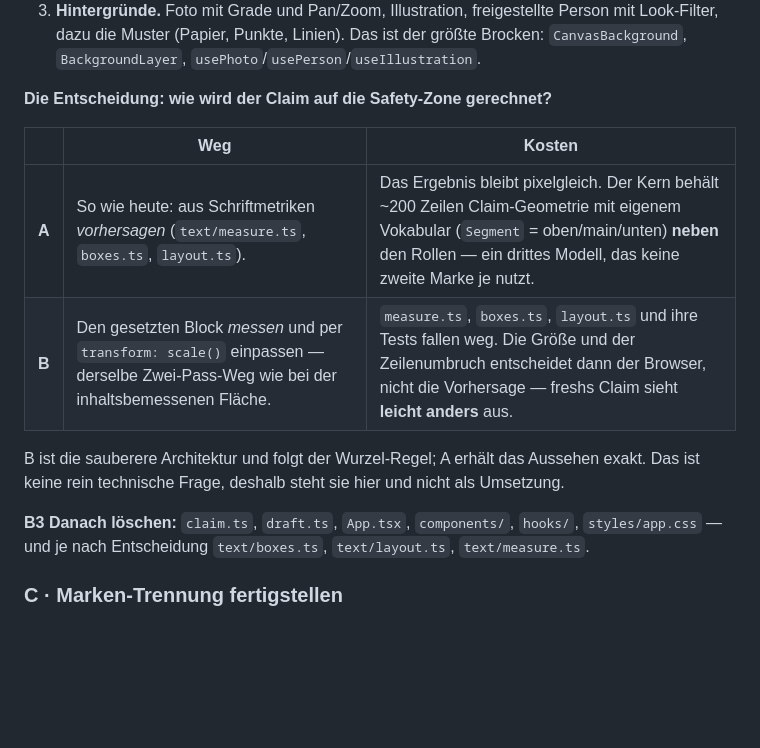
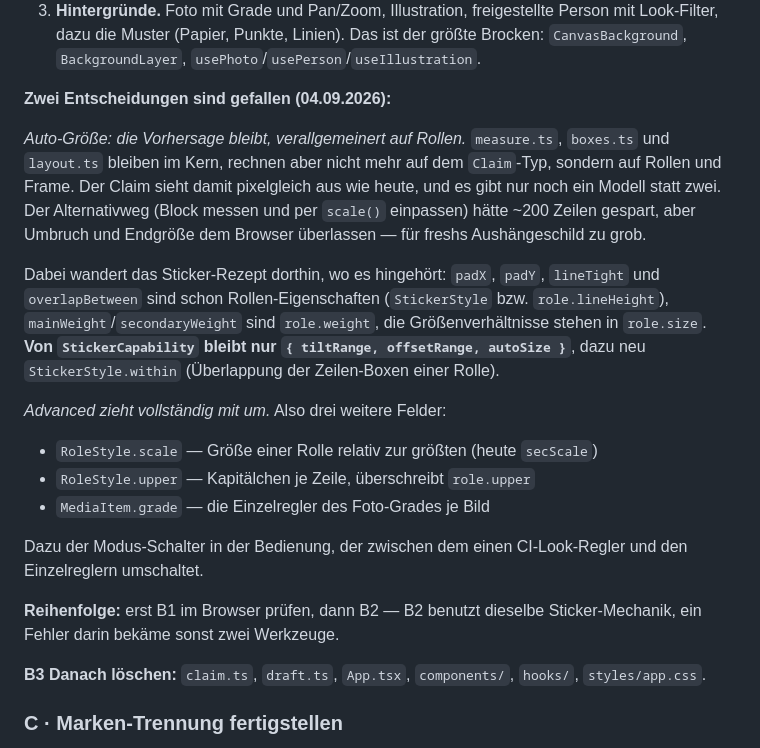
Before and after one commit to bagruber/freshpost, a Markdown page: REFACTOR_CONTEXT.md, the part around the change. GitHub-like rendering; blank space fills up the shorter version.

Commit message:
Zwei Entscheidungen zur Einzelpost-Migration festgehalten
Auto-Groesse: die Vorhersage aus Schriftmetriken bleibt, verallgemeinert von
Claim auf Rollen. Der Claim bleibt damit pixelgleich, und das Sticker-Rezept
wandert aus StickerCapability in die Rollen, wo der Rest davon schon steht.

Advanced zieht vollstaendig mit um — RoleStyle.scale, RoleStyle.upper und
MediaItem.grade.

Co-Authored-By: Claude Opus 5 <noreply@anthropic.com>

```diff
--- a/REFACTOR_CONTEXT.md
+++ b/REFACTOR_CONTEXT.md
@@ -333,20 +333,37 @@ Was fehlt, sind drei Dinge:
    Linien). Das ist der größte Brocken: `CanvasBackground`,
    `BackgroundLayer`, `usePhoto`/`usePerson`/`useIllustration`.
 
-**Die Entscheidung: wie wird der Claim auf die Safety-Zone gerechnet?**
+**Zwei Entscheidungen sind gefallen (04.09.2026):**
 
-| | Weg | Kosten |
-|---|---|---|
-| **A** | So wie heute: aus Schriftmetriken *vorhersagen* (`text/measure.ts`, `boxes.ts`, `layout.ts`). | Das Ergebnis bleibt pixelgleich. Der Kern behält ~200 Zeilen Claim-Geometrie mit eigenem Vokabular (`Segment` = oben/main/unten) **neben** den Rollen — ein drittes Modell, das keine zweite Marke je nutzt. |
-| **B** | Den gesetzten Block *messen* und per `transform: scale()` einpassen — derselbe Zwei-Pass-Weg wie bei der inhaltsbemessenen Fläche. | `measure.ts`, `boxes.ts`, `layout.ts` und ihre Tests fallen weg. Die Größe und der Zeilenumbruch entscheidet dann der Browser, nicht die Vorhersage — freshs Claim sieht **leicht anders** aus. |
+*Auto-Größe: die Vorhersage bleibt, verallgemeinert auf Rollen.*
+`measure.ts`, `boxes.ts` und `layout.ts` bleiben im Kern, rechnen aber nicht
+mehr auf dem `Claim`-Typ, sondern auf Rollen und Frame. Der Claim sieht
+damit pixelgleich aus wie heute, und es gibt nur noch ein Modell statt zwei.
+Der Alternativweg (Block messen und per `scale()` einpassen) hätte ~200
+Zeilen gespart, aber Umbruch und Endgröße dem Browser überlassen — für
+freshs Aushängeschild zu grob.
 
-B ist die sauberere Architektur und folgt der Wurzel-Regel; A erhält das
-Aussehen exakt. Das ist keine rein technische Frage, deshalb steht sie hier
-und nicht als Umsetzung.
+Dabei wandert das Sticker-Rezept dorthin, wo es hingehört: `padX`, `padY`,
+`lineTight` und `overlapBetween` sind schon Rollen-Eigenschaften
+(`StickerStyle` bzw. `role.lineHeight`), `mainWeight`/`secondaryWeight` sind
+`role.weight`, die Größenverhältnisse stehen in `role.size`. **Von
+`StickerCapability` bleibt nur `{ tiltRange, offsetRange, autoSize }`**, dazu
+neu `StickerStyle.within` (Überlappung der Zeilen-Boxen einer Rolle).
+
+*Advanced zieht vollständig mit um.* Also drei weitere Felder:
+
+- `RoleStyle.scale` — Größe einer Rolle relativ zur größten (heute `secScale`)
+- `RoleStyle.upper` — Kapitälchen je Zeile, überschreibt `role.upper`
+- `MediaItem.grade` — die Einzelregler des Foto-Grades je Bild
+
+Dazu der Modus-Schalter in der Bedienung, der zwischen dem einen
+CI-Look-Regler und den Einzelreglern umschaltet.
+
+**Reihenfolge:** erst B1 im Browser prüfen, dann B2 — B2 benutzt dieselbe
+Sticker-Mechanik, ein Fehler darin bekäme sonst zwei Werkzeuge.
 
 **B3 Danach löschen:** `claim.ts`, `draft.ts`, `App.tsx`, `components/`,
-`hooks/`, `styles/app.css` — und je nach Entscheidung `text/boxes.ts`,
-`text/layout.ts`, `text/measure.ts`.
+`hooks/`, `styles/app.css`.
 
 ### C · Marken-Trennung fertigstellen
 - **UI-Tokens neutralisieren.** `app.css` und `carousel.css` sprechen zusammen
```
